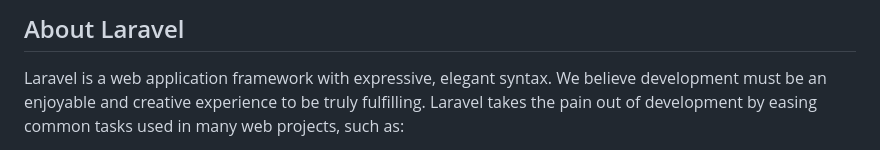
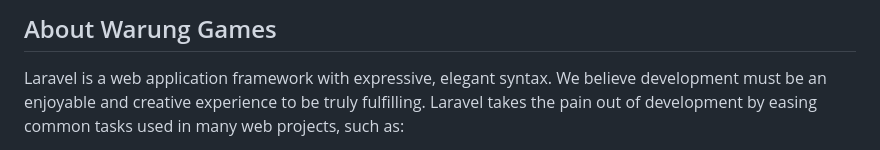
Before and after one commit to rrndir/web-3, a Markdown page: README.md, the part around the change printed below. Drawn GitHub-style.

```diff
--- a/README.md
+++ b/README.md
@@ -9,5 +3,5 @@
 
-## About Laravel
+## About Warung Games
 
 Laravel is a web application framework with expressive, elegant syntax. We believe development must be an enjoyable and creative experience to be truly fulfilling. Laravel takes the pain out of development by easing common tasks used in many web projects, such as:
 
```
Also changed, not shown: other parts of README.md (+1 -7 lines).
